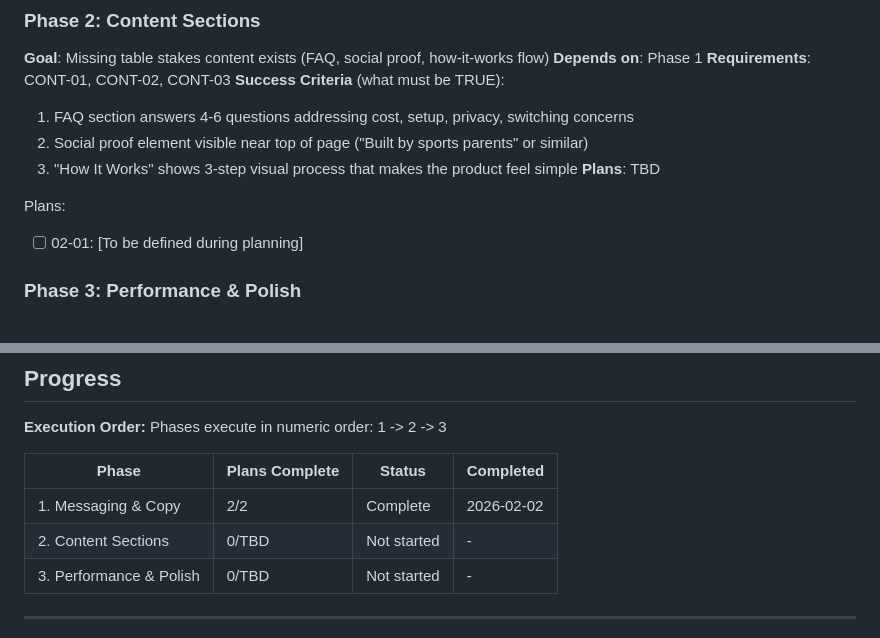
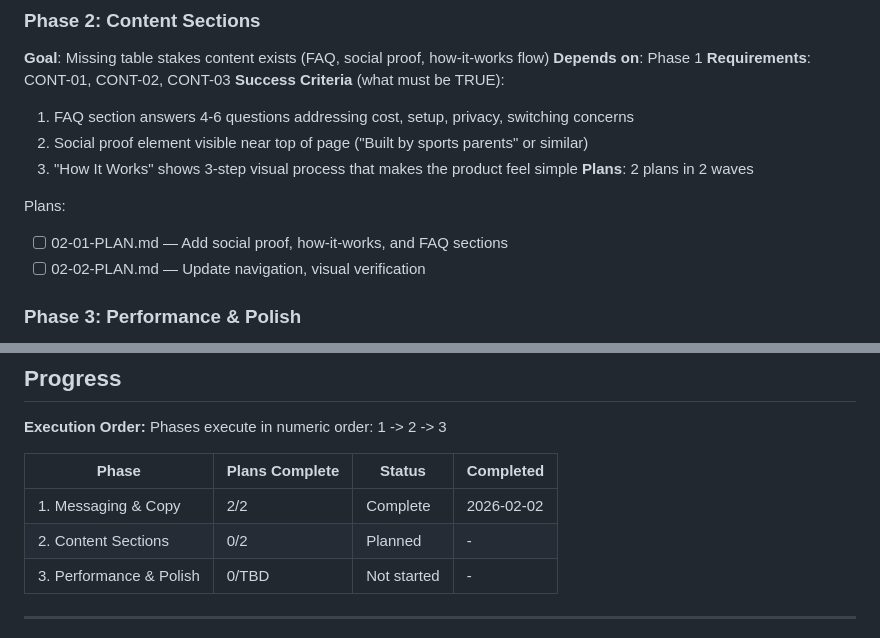
Before and after one commit to pexxi/teamtigrr-website, a Markdown page: .planning/ROADMAP.md, 2 parts joined by grey strips. Rendered like a GitHub page.

Commit message:
docs(02): create phase plan
Phase 02: Content Sections
- 2 plan(s) in 2 wave(s)
- Wave 1: 02-01 (content sections)
- Wave 2: 02-02 (navigation + verification)
- Ready for execution

Co-Authored-By: Claude Opus 4.5 <noreply@anthropic.com>

```diff
--- a/.planning/ROADMAP.md
+++ b/.planning/ROADMAP.md
@@ -42,10 +42,11 @@ Plans:
   1. FAQ section answers 4-6 questions addressing cost, setup, privacy, switching concerns
   2. Social proof element visible near top of page ("Built by sports parents" or similar)
   3. "How It Works" shows 3-step visual process that makes the product feel simple
-**Plans**: TBD
+**Plans**: 2 plans in 2 waves
 
 Plans:
-- [ ] 02-01: [To be defined during planning]
+- [ ] 02-01-PLAN.md — Add social proof, how-it-works, and FAQ sections
+- [ ] 02-02-PLAN.md — Update navigation, visual verification
 
 ### Phase 3: Performance & Polish
 **Goal**: Page performs well on mobile devices and loads fast
@@ -69,7 +70,7 @@ Phases execute in numeric order: 1 -> 2 -> 3
 | Phase | Plans Complete | Status | Completed |
 |-------|----------------|--------|-----------|
 | 1. Messaging & Copy | 2/2 | Complete | 2026-02-02 |
-| 2. Content Sections | 0/TBD | Not started | - |
+| 2. Content Sections | 0/2 | Planned | - |
 | 3. Performance & Polish | 0/TBD | Not started | - |
 
 ---
```
Also changed, not shown: other parts of .planning/ROADMAP.md (+1 -1 lines), 2 other files.
